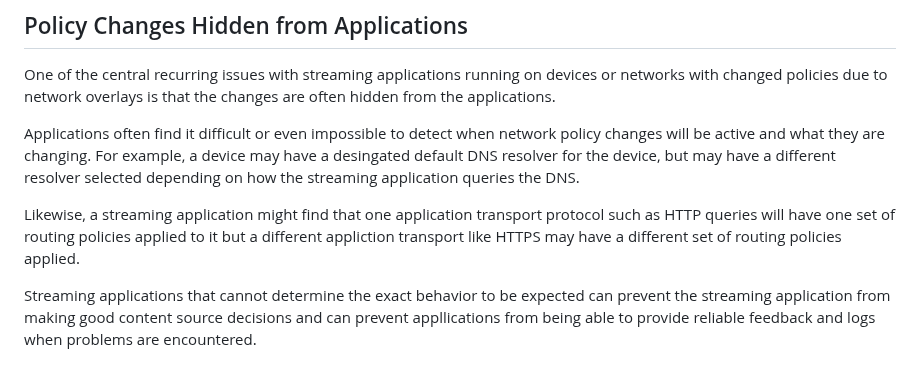
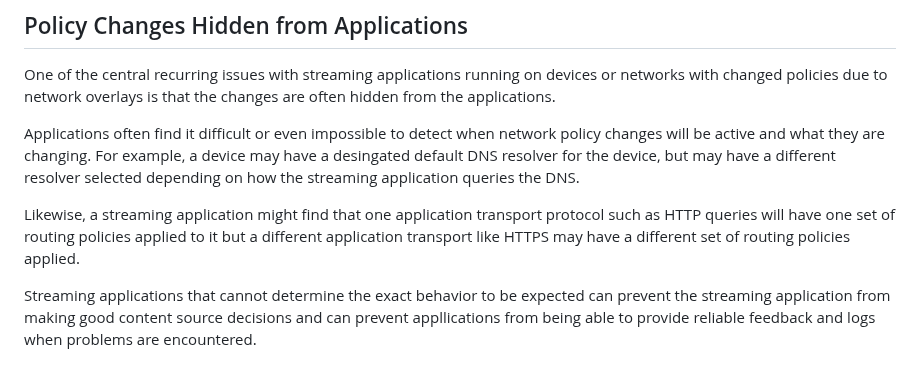
Before and after one commit to ietf-wg-mops/draft-ietf-mops-network-overlay-impacts, a Markdown page: draft-ietf-mops-network-overlay-impacts.md, the part around the change. Drawn GitHub-style.

```diff
--- a/draft-ietf-mops-network-overlay-impacts.md
+++ b/draft-ietf-mops-network-overlay-impacts.md
@@ -175,7 +175,7 @@ One of the central recurring issues with streaming applications running on devic
 
 Applications often find it difficult or even impossible to detect when network policy changes will be active and what they are changing.   For example, a device may have a desingated default DNS resolver for the device, but may have a different resolver selected depending on how the streaming application queries the DNS.
 
-Likewise, a streaming application might find that one application transport protocol such as HTTP queries will have one set of routing policies applied to it but a different appliction transport like HTTPS may have a different set of routing policies applied.
+Likewise, a streaming application might find that one application transport protocol such as HTTP queries will have one set of routing policies applied to it but a different application transport like HTTPS may have a different set of routing policies applied.
 
 Streaming applications that cannot determine the exact behavior to be expected can prevent the streaming application from making good content source decisions and can prevent appllications from being able to provide reliable feedback and logs when problems are encountered.
 
```
